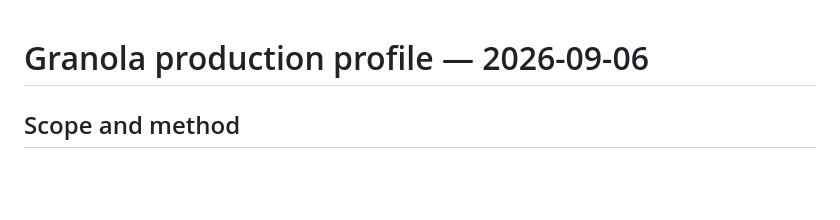
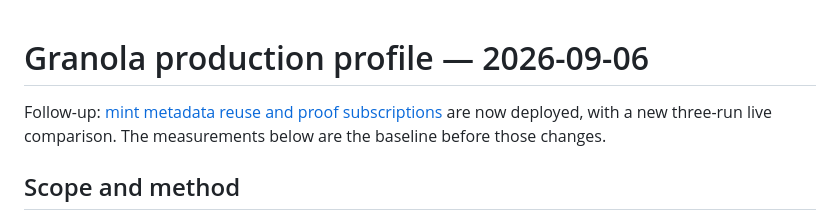
Before and after one commit to brenorb/granola, a Markdown page: docs/performance/2026-09-06-production-profile.md, the part around the change. GitHub-like rendering; blank space fills up the shorter version.

```diff
--- a/docs/performance/2026-09-06-production-profile.md
+++ b/docs/performance/2026-09-06-production-profile.md
@@ -1,4 +1,8 @@
 # Granola production profile — 2026-09-06
+
+Follow-up: [mint metadata reuse and proof subscriptions](2026-09-06-mint-optimization.md)
+are now deployed, with a new three-run live comparison. The measurements below
+are the baseline before those changes.
 
 ## Scope and method
 
```
Also changed, not shown: docs/performance/2026-09-06-mint-optimization.md (+55 -1 lines).
